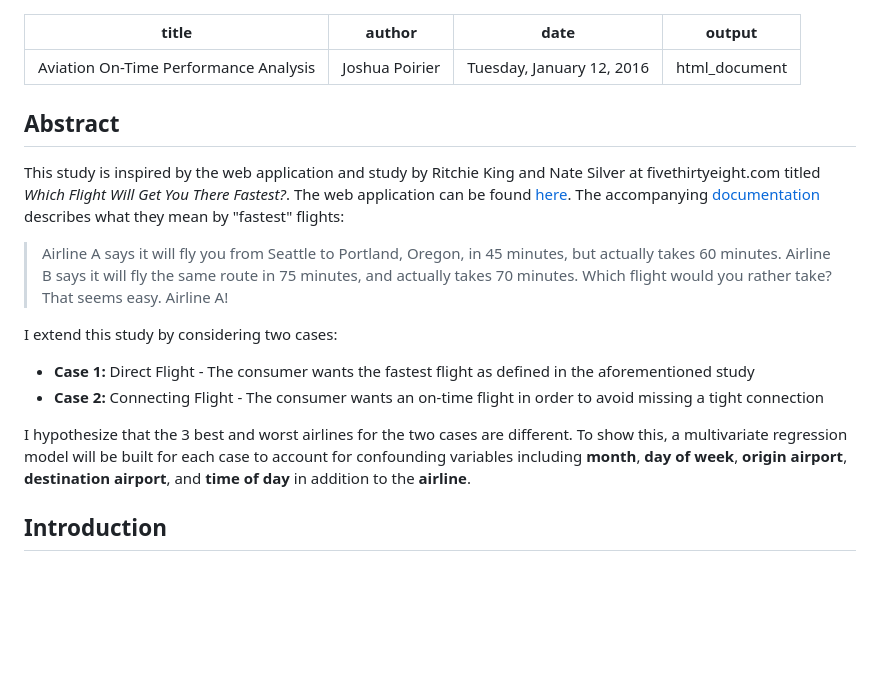
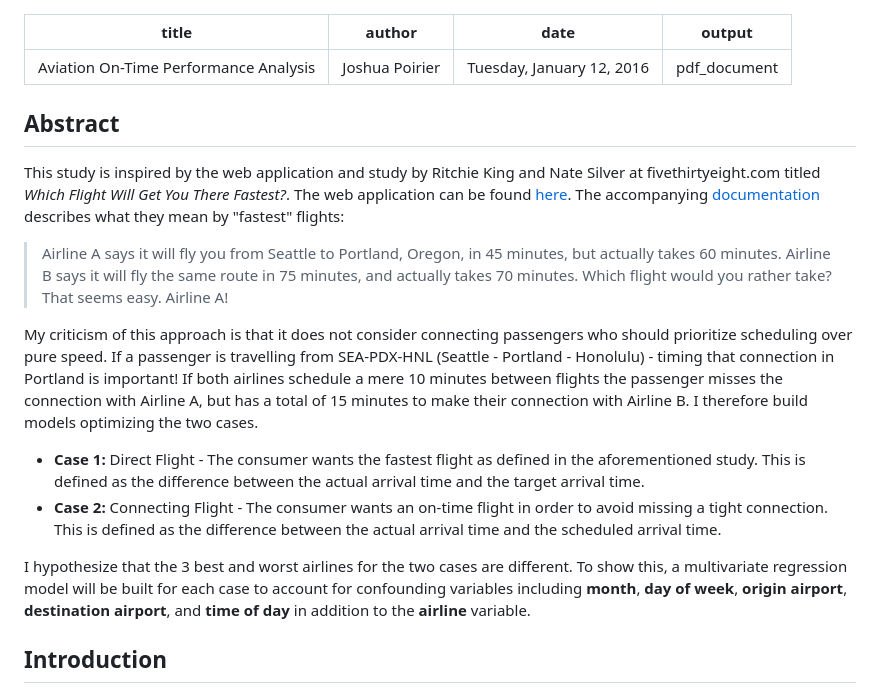
Before and after one commit to joshuaadampoirier/Aviation_On-Time_Performance_Analysis, a Markdown page: README.md, the part around the change printed below. Rendered like a GitHub page; blank space fills up the shorter version.

```diff
--- a/README.md
+++ b/README.md
@@ -2,7 +2,7 @@
 title: "Aviation On-Time Performance Analysis"
 author: "Joshua Poirier"
 date: "Tuesday, January 12, 2016"
-output: html_document
+output: pdf_document
 ---
 
 ## Abstract
@@ -11,12 +11,12 @@ This study is inspired by the web application and study by Ritchie King and Nate
 
 > Airline A says it will fly you from Seattle to Portland, Oregon, in 45 minutes, but actually takes 60 minutes.  Airline B says it will fly the same route in 75 minutes, and actually takes 70 minutes.  Which flight would you rather take?  That seems easy. Airline A!
 
-I extend this study by considering two cases:
+My criticism of this approach is that it does not consider connecting passengers who should prioritize scheduling over pure speed.  If a passenger is travelling from SEA-PDX-HNL (Seattle - Portland - Honolulu) - timing that connection in Portland is important!  If both airlines schedule a mere 10 minutes between flights the passenger misses the connection with Airline A, but has a total of 15 minutes to make their connection with Airline B.  I therefore build models optimizing the two cases.
 
-* **Case 1:** Direct Flight - The consumer wants the fastest flight as defined in the aforementioned study
-* **Case 2:** Connecting Flight - The consumer wants an on-time flight in order to avoid missing a tight connection
+* **Case 1:** Direct Flight - The consumer wants the fastest flight as defined in the aforementioned study.  This is defined as the difference between the actual arrival time and the target arrival time.
+* **Case 2:** Connecting Flight - The consumer wants an on-time flight in order to avoid missing a tight connection.  This is defined as the difference between the actual arrival time and the scheduled arrival time.
 
-I hypothesize that the 3 best and worst airlines for the two cases are different.  To show this, a multivariate regression model will be built for each case to account for confounding variables including **month**, **day of week**, **origin airport**, **destination airport**, and **time of day** in addition to the **airline**.
+I hypothesize that the 3 best and worst airlines for the two cases are different.  To show this, a multivariate regression model will be built for each case to account for confounding variables including **month**, **day of week**, **origin airport**, **destination airport**, and **time of day** in addition to the **airline** variable.
 
 
 
```
Also changed, not shown: other parts of README.md (+83 -19 lines), figure/plotMonthCI-1.png (added), figure/plotWeekdayCI-1.png (added), 4 other files.
